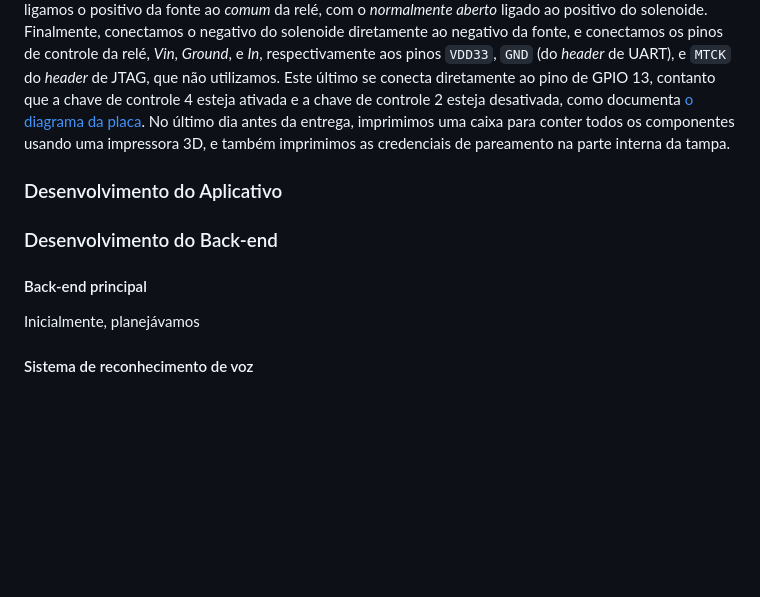
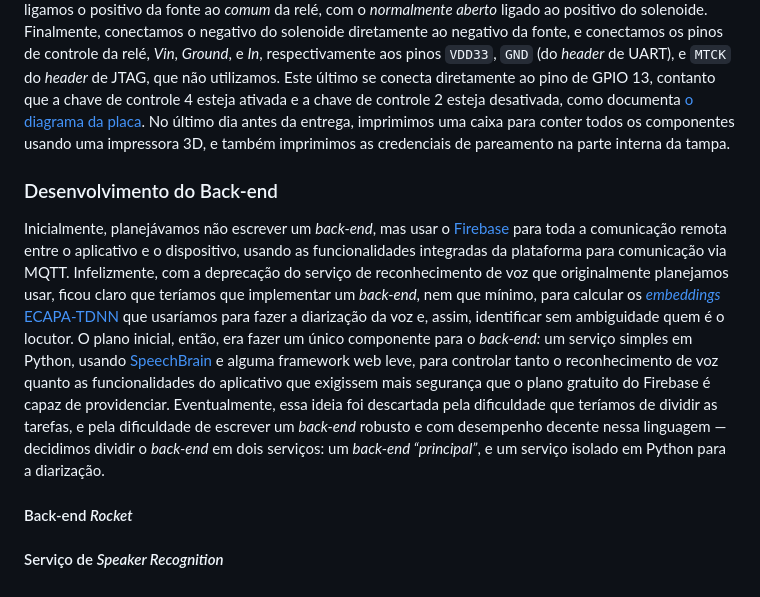
Before and after one commit to lucca-pellegrini/LockWise, a Markdown page: docs/História.md, the part around the change. Rendered like a GitHub page; blank space fills up the shorter version.

Commit message:
docs(História): introduz o back-end

```diff
--- a/docs/História.md
+++ b/docs/História.md
@@ -200,12 +200,27 @@ No último dia antes da entrega, imprimimos uma caixa para conter todos os
 componentes usando uma impressora 3D, e também imprimimos as credenciais de
 pareamento na parte interna da tampa.
 
-### Desenvolvimento do Aplicativo
-
 ### Desenvolvimento do Back-end
 
-####  Back-end principal
+Inicialmente, planejávamos não escrever um *back-end*, mas usar o
+[Firebase](https://firebase.google.com/) para toda a comunicação remota entre o
+aplicativo e o dispositivo, usando as funcionalidades integradas da plataforma
+para comunicação via MQTT. Infelizmente, com a deprecação do serviço de
+reconhecimento de voz que originalmente planejamos usar, ficou claro que
+teríamos que implementar um *back-end*, nem que mínimo, para calcular os
+[*embeddings* ECAPA-TDNN](https://arxiv.org/abs/2104.01466) que usaríamos para
+fazer a diarização da voz e, assim, identificar sem ambiguidade quem é o
+locutor. O plano inicial, então, era fazer um único componente para o
+*back-end:* um serviço simples em Python, usando
+[SpeechBrain](https://speechbrain.github.io/) e alguma framework web leve, para
+controlar tanto o reconhecimento de voz quanto as funcionalidades do aplicativo
+que exigissem mais segurança que o plano gratuito do Firebase é capaz de
+providenciar. Eventualmente, essa ideia foi descartada pela dificuldade que
+teríamos de dividir as tarefas, e pela dificuldade de escrever um *back-end*
+robusto e com desempenho decente nessa linguagem — decidimos dividir o
+*back-end* em dois serviços: um *back-end “principal”*, e um serviço isolado em
+Python para a diarização.
 
-Inicialmente, planejávamos
+####  Back-end *Rocket*
 
-#### Sistema de reconhecimento de voz
+#### Serviço de *Speaker Recognition*
```
